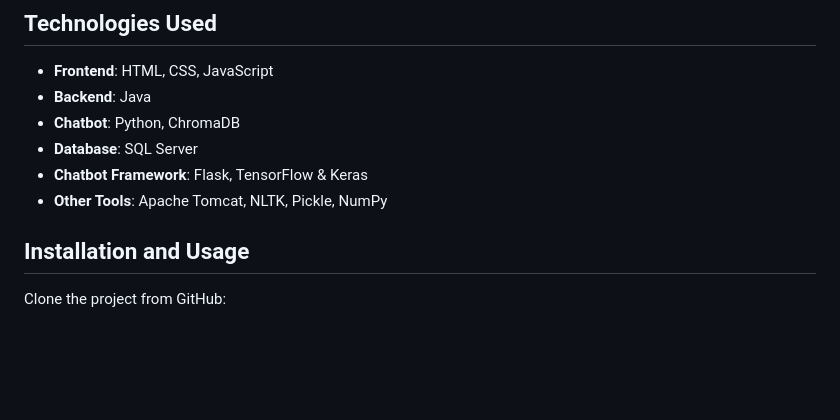
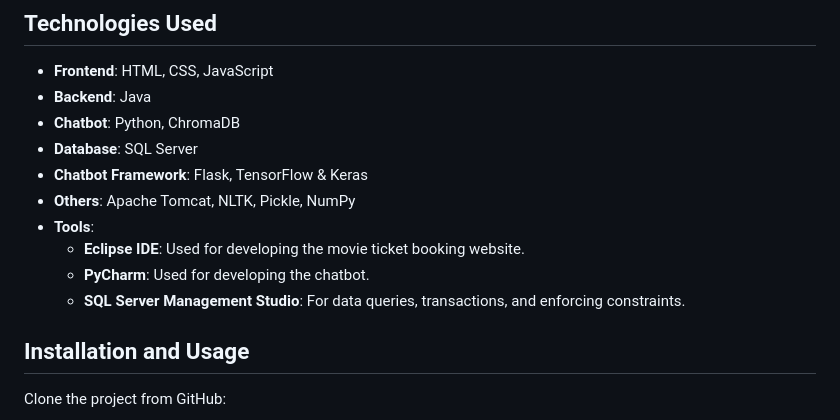
Before and after one commit to levilee0342/AI-Powered-Movie-Ticket-Booking-Website, a Markdown page: README.md, the part around the change. Rendered like a GitHub page; blank space fills up the shorter version.

```diff
--- a/README.md
+++ b/README.md
@@ -45,8 +45,11 @@ The "Movie Ticket Booking Website" project is an online platform that allows use
 - **Chatbot**: Python, ChromaDB
 - **Database**: SQL Server
 - **Chatbot Framework**: Flask, TensorFlow & Keras
-- **Other Tools**: Apache Tomcat, NLTK, Pickle, NumPy
-
+- **Others**: Apache Tomcat, NLTK, Pickle, NumPy
+- **Tools**:
+  - **Eclipse IDE**: Used for developing the movie ticket booking website.
+  - **PyCharm**: Used for developing the chatbot.
+  - **SQL Server Management Studio**: For data queries, transactions, and enforcing constraints.
 ## Installation and Usage
 
 Clone the project from GitHub:
```
